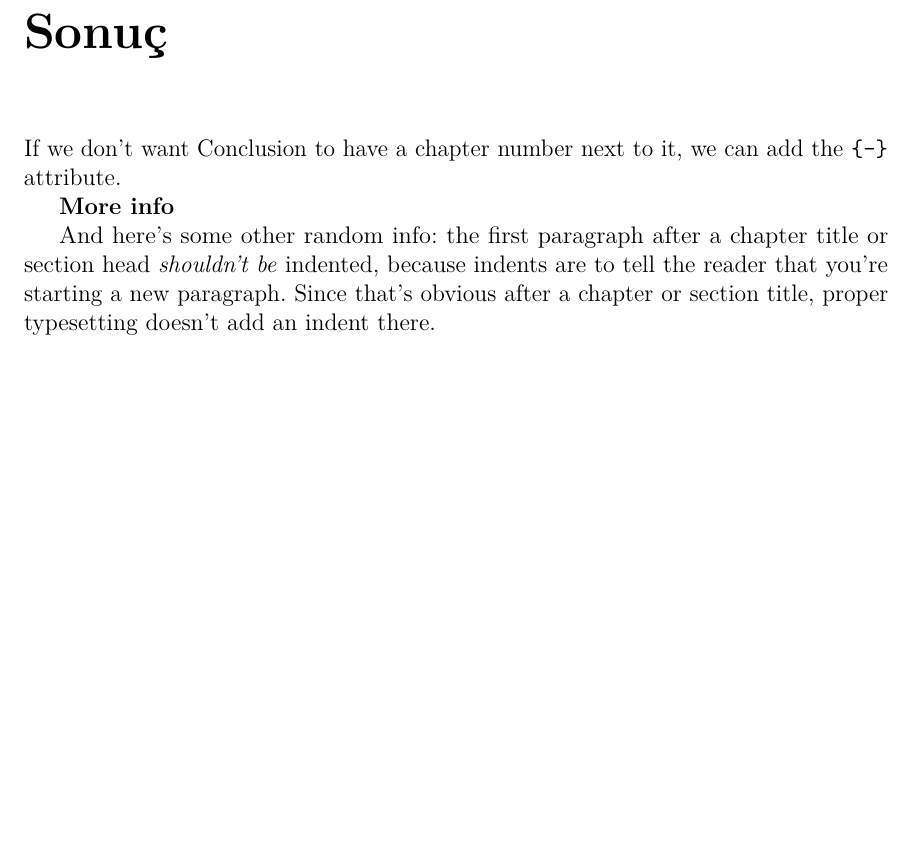
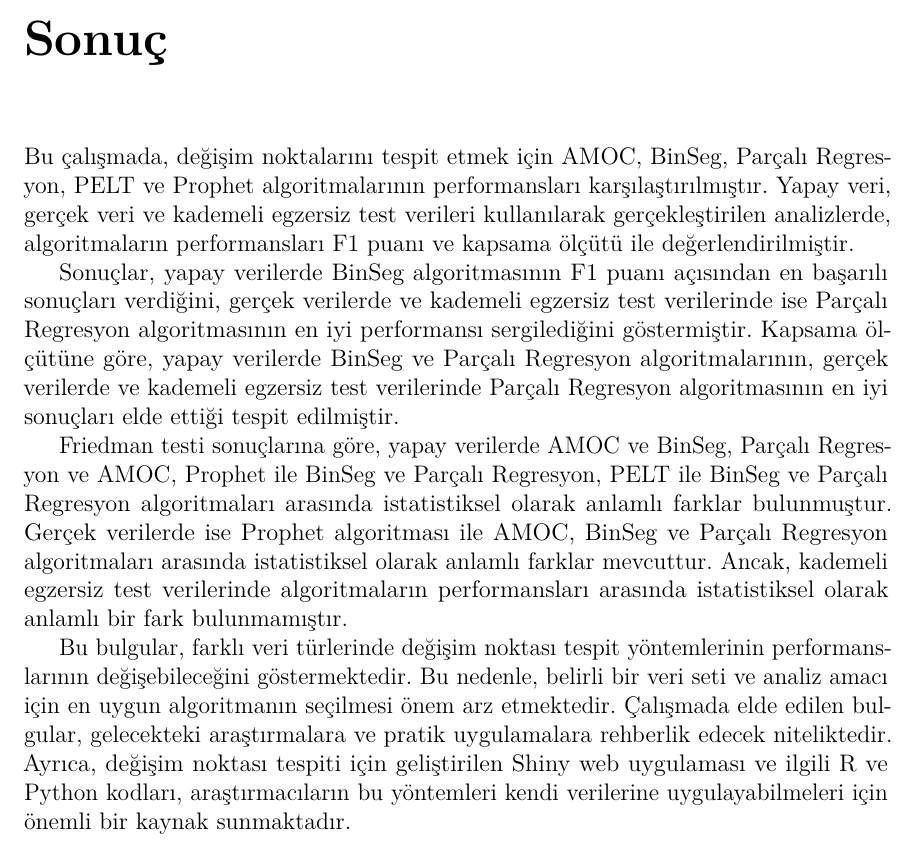
Before and after one commit to eyildiztepe/ChangePointDetection, a LaTeX thesis (_book/BP_Rapor.tex): part of page 49 of 52, cut so that both start at the same text, the shorter picture padded with empty space. Compiled offline with pdfLaTeX.

Commit message:
77-conclusion.Rmd

```diff
--- a/_book/BP_Rapor.tex
+++ b/_book/BP_Rapor.tex
@@ -1213,14 +1213,15 @@ Bu kısımda kullanıcılar tek değişkenli verilerini txt veya csv formatında
   Grafik seçenekleri:Tahmin edilen değişim noktaları ve segment ortalamaları grafik üzerinde opsiyonel olarak gösterilebilir.
 \end{itemize}
 
-\chapter*{Sonuç}\label{sonuuxe7}
-\addcontentsline{toc}{chapter}{Sonuç}
+\chapter{Sonuç}\label{sonuuxe7}
 
-If we don't want Conclusion to have a chapter number next to it, we can add the \texttt{\{-\}} attribute.
+Bu çalışmada, değişim noktalarını tespit etmek için AMOC, BinSeg, Parçalı Regresyon, PELT ve Prophet algoritmalarının performansları karşılaştırılmıştır. Yapay veri, gerçek veri ve kademeli egzersiz test verileri kullanılarak gerçekleştirilen analizlerde, algoritmaların performansları F1 puanı ve kapsama ölçütü ile değerlendirilmiştir.
 
-\textbf{More info}
+Sonuçlar, yapay verilerde BinSeg algoritmasının F1 puanı açısından en başarılı sonuçları verdiğini, gerçek verilerde ve kademeli egzersiz test verilerinde ise Parçalı Regresyon algoritmasının en iyi performansı sergilediğini göstermiştir. Kapsama ölçütüne göre, yapay verilerde BinSeg ve Parçalı Regresyon algoritmalarının, gerçek verilerde ve kademeli egzersiz test verilerinde Parçalı Regresyon algoritmasının en iyi sonuçları elde ettiği tespit edilmiştir.
 
-And here's some other random info: the first paragraph after a chapter title or section head \emph{shouldn't be} indented, because indents are to tell the reader that you're starting a new paragraph. Since that's obvious after a chapter or section title, proper typesetting doesn't add an indent there.
+Friedman testi sonuçlarına göre, yapay verilerde AMOC ve BinSeg, Parçalı Regresyon ve AMOC, Prophet ile BinSeg ve Parçalı Regresyon, PELT ile BinSeg ve Parçalı Regresyon algoritmaları arasında istatistiksel olarak anlamlı farklar bulunmuştur. Gerçek verilerde ise Prophet algoritması ile AMOC, BinSeg ve Parçalı Regresyon algoritmaları arasında istatistiksel olarak anlamlı farklar mevcuttur. Ancak, kademeli egzersiz test verilerinde algoritmaların performansları arasında istatistiksel olarak anlamlı bir fark bulunmamıştır.
+
+Bu bulgular, farklı veri türlerinde değişim noktası tespit yöntemlerinin performanslarının değişebileceğini göstermektedir. Bu nedenle, belirli bir veri seti ve analiz amacı için en uygun algoritmanın seçilmesi önem arz etmektedir. Çalışmada elde edilen bulgular, gelecekteki araştırmalara ve pratik uygulamalara rehberlik edecek niteliktedir. Ayrıca, değişim noktası tespiti için geliştirilen Shiny web uygulaması ve ilgili R ve Python kodları, araştırmacıların bu yöntemleri kendi verilerine uygulayabilmeleri için önemli bir kaynak sunmaktadır.
 
 \chapter*{Kaynaklar}\label{kaynaklar}
 \addcontentsline{toc}{chapter}{Kaynaklar}
```
Also changed, not shown: _book/BP_Rapor.pdf, 7 other files.
